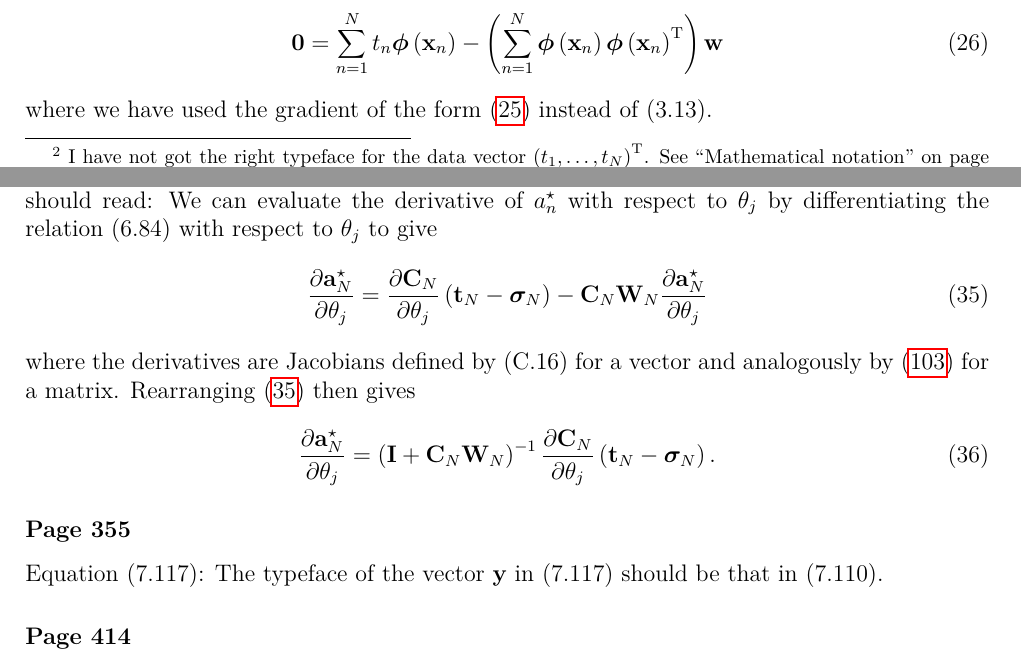
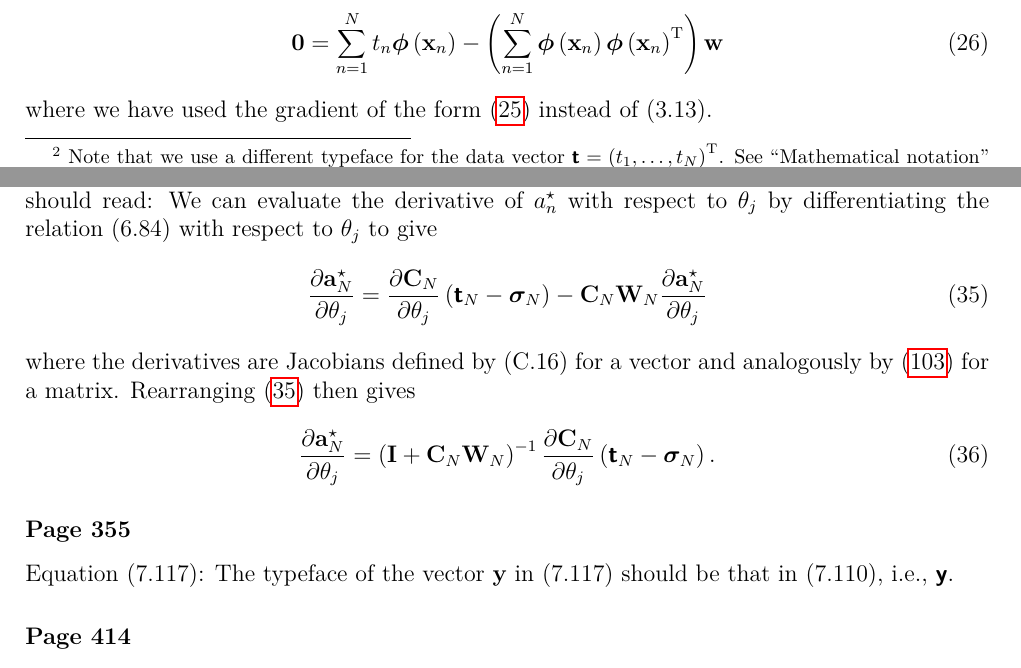
Before and after one commit to yousuketakada/prml_errata, a LaTeX document (prml_errata.tex): two parts of pages 4 and 6 of 24, joined at a grey line, cut so that both start at the same text. Compiled offline with pdfLaTeX.

Commit message:
Use the different typeface for data vectors

```diff
--- a/prml_errata.tex
+++ b/prml_errata.tex
@@ -269,4 +269,4 @@ Equation~(3.13):
 The use of the gradient operator~$\nabla$ is not consistent here.
 As in (2.224), the gradient of a scalar function is usually defined as a column vector
 of derivatives so that (3.13) should read\footnote{\
-I have not got the right typeface for the data vector
+Note that we use a different typeface for the data vector
@@ -277,3 +277,4 @@ See ``Mathematical notation'' on page xi of PRML.}
+\nabla \ln p \left( \bm{\mathsf{t}} \middle| \mathbf{w}, \beta \right) =
 \beta \sum_{n=1}^{N}
 \left\{ t_n - \mathbf{w}^{\operatorname{T}} \bm{\phi}\left( \mathbf{x}_n \right) \right\}
 \bm{\phi}\left( \mathbf{x}_n \right) .
@@ -438,7 +439,7 @@ We can evaluate the derivative of $a_n^{\star}$ with respect to $\theta_j$ by di
 the relation~(6.84) with respect to $\theta_j$ to give
 \begin{equation}
 \frac{\partial \mathbf{a}_N^{\star}}{\partial \theta_j}
- = \frac{\partial\mathbf{C}_N}{\partial \theta_j} \left( \mathbf{t}_N - \bm{\sigma}_N \right)
+ = \frac{\partial\mathbf{C}_N}{\partial \theta_j} \left( \bm{\mathsf{t}}_N - \bm{\sigma}_N \right)
    - \mathbf{C}_N \mathbf{W}_N \frac{\partial \mathbf{a}_N^{\star}}{\partial \theta_j}
    \label{eq:jacobian_of_a_N_wrt_theta_j}
 \end{equation}
@@ -448,12 +449,13 @@ Rearranging \eqref{eq:jacobian_of_a_N_wrt_theta_j} then gives
 \begin{equation}
 \frac{\partial \mathbf{a}_N^{\star}}{\partial \theta_j}
  = \left( \mathbf{I} + \mathbf{C}_N \mathbf{W}_N \right)^{-1}
-   \frac{\partial\mathbf{C}_N}{\partial \theta_j} \left( \mathbf{t}_N - \bm{\sigma}_N \right) .
+   \frac{\partial\mathbf{C}_N}{\partial \theta_j} \left( \bm{\mathsf{t}}_N - \bm{\sigma}_N \right) .
 \end{equation}
 
 \erratum{Page~355}
 Equation~(7.117):
-The typeface of the vector~$\mathbf{y}$ in (7.117) should be that in (7.110).
+The typeface of the vector~$\mathbf{y}$ in (7.117) should be that in (7.110), i.e.,
+$\bm{\mathsf{y}}$.
 
 \erratum{Page~414}
 Figure~8.53, Line~6:
```
Also changed, not shown: prml_errata.pdf, prml_errata.tex (16 more changed lines).
